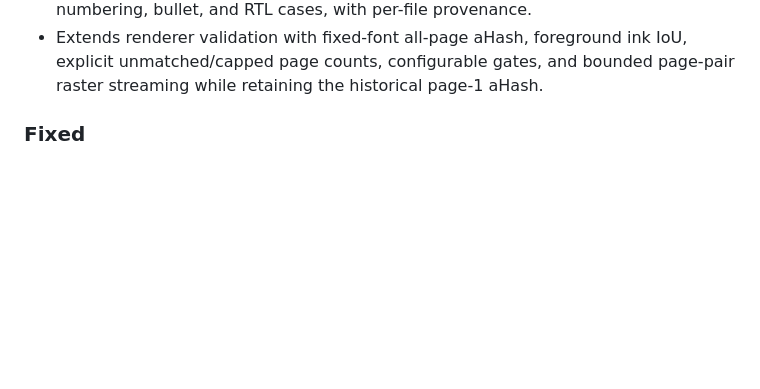
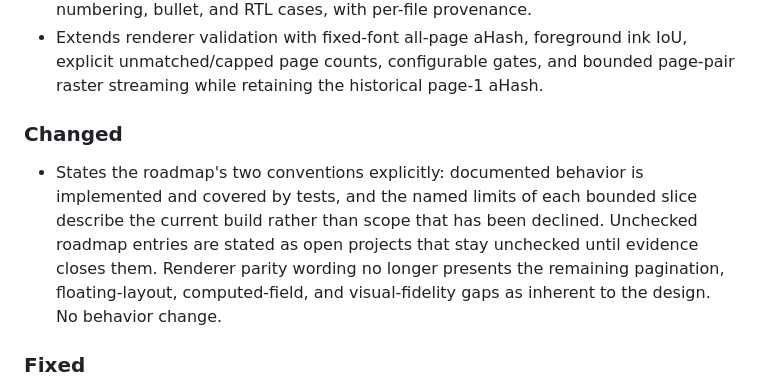
Before and after one commit to HyunjoJung/rwml, a Markdown page: CHANGELOG.md, the part around the change. GitHub-like rendering; blank space fills up the shorter version.

```diff
--- a/CHANGELOG.md
+++ b/CHANGELOG.md
@@ -50,6 +50,16 @@ adheres to [Semantic Versioning](https://semver.org/spec/v2.0.0.html).
 - Extends renderer validation with fixed-font all-page aHash, foreground ink
   IoU, explicit unmatched/capped page counts, configurable gates, and bounded
   page-pair raster streaming while retaining the historical page-1 aHash.
+
+### Changed
+
+- States the roadmap's two conventions explicitly: documented behavior is
+  implemented and covered by tests, and the named limits of each bounded slice
+  describe the current build rather than scope that has been declined.
+  Unchecked roadmap entries are stated as open projects that stay unchecked
+  until evidence closes them. Renderer parity wording no longer presents the
+  remaining pagination, floating-layout, computed-field, and visual-fidelity
+  gaps as inherent to the design. No behavior change.
 
 ### Fixed
 
```
Also changed, not shown: README.md (+19 -9 lines).
